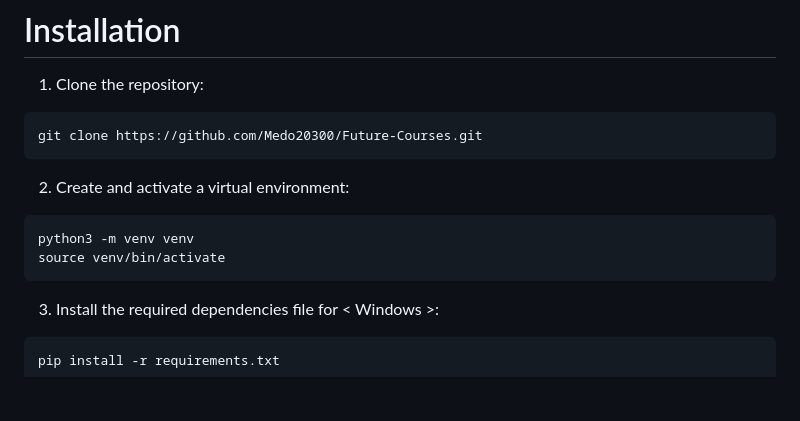
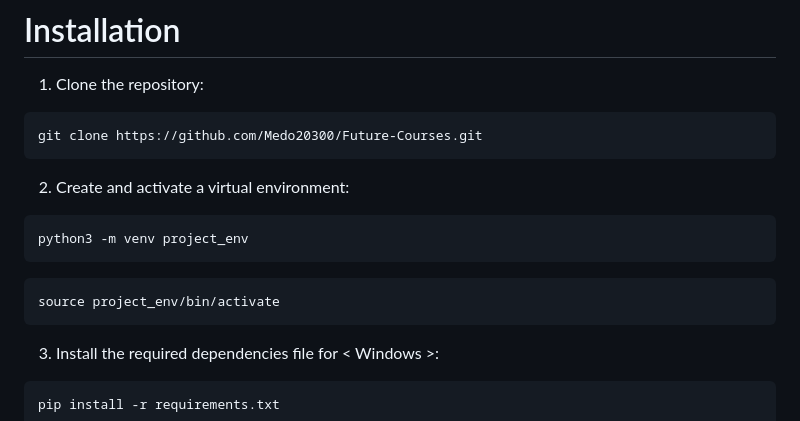
Before and after one commit to Medo20300/Future-Courses, a Markdown page: README.md, the part around the change. GitHub-like rendering; blank space fills up the shorter version.

Commit message:
update Readme file V.3

````diff
--- a/README.md
+++ b/README.md
@@ -55,8 +55,10 @@ git clone https://github.com/Medo20300/Future-Courses.git
 2. Create and activate a virtual environment:
 
 ```python
-python3 -m venv venv
-source venv/bin/activate
+python3 -m venv project_env
+```
+```python
+source project_env/bin/activate
 ```
 
 3. Install the required dependencies file for < Windows >:
````
